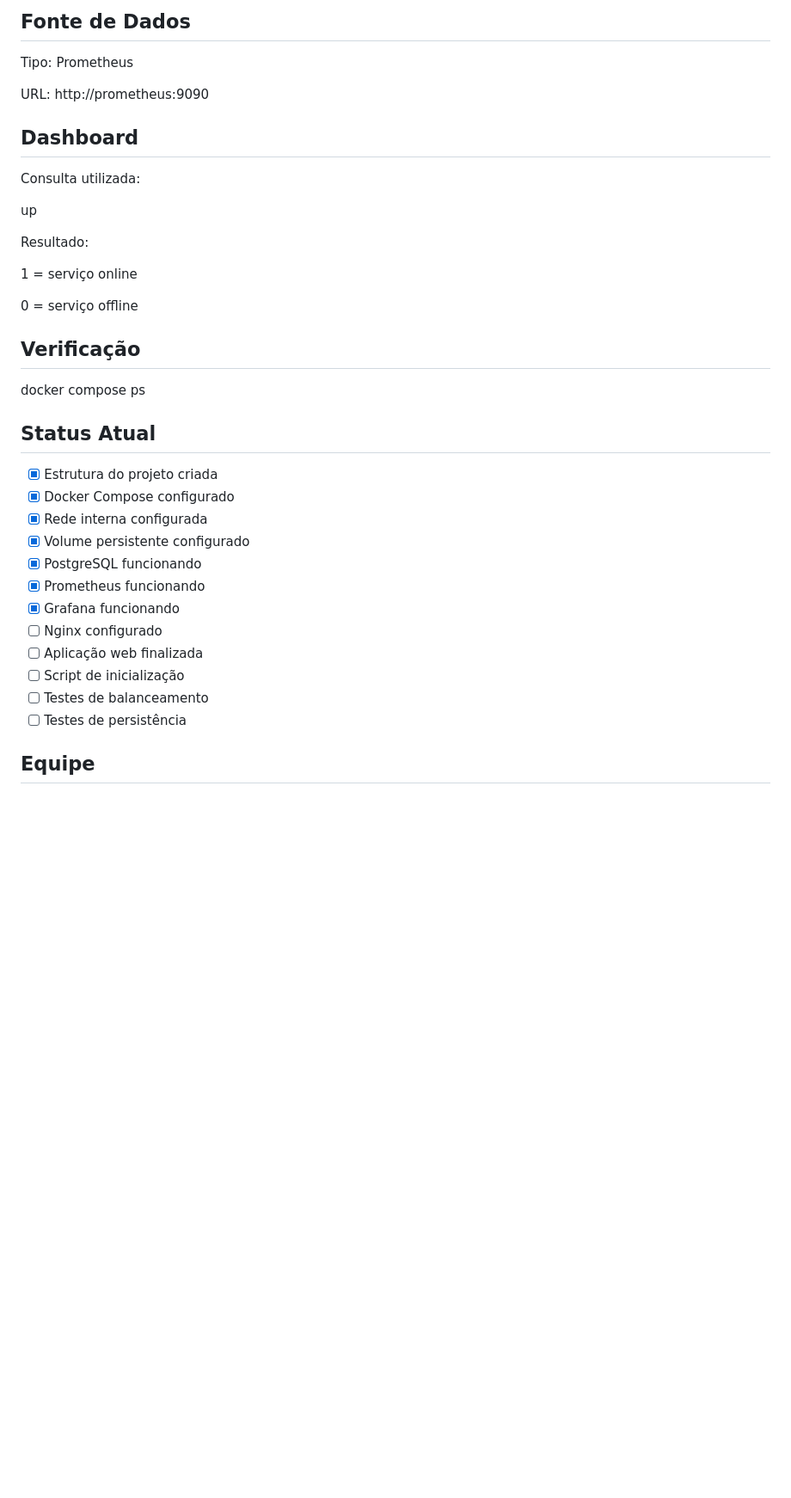
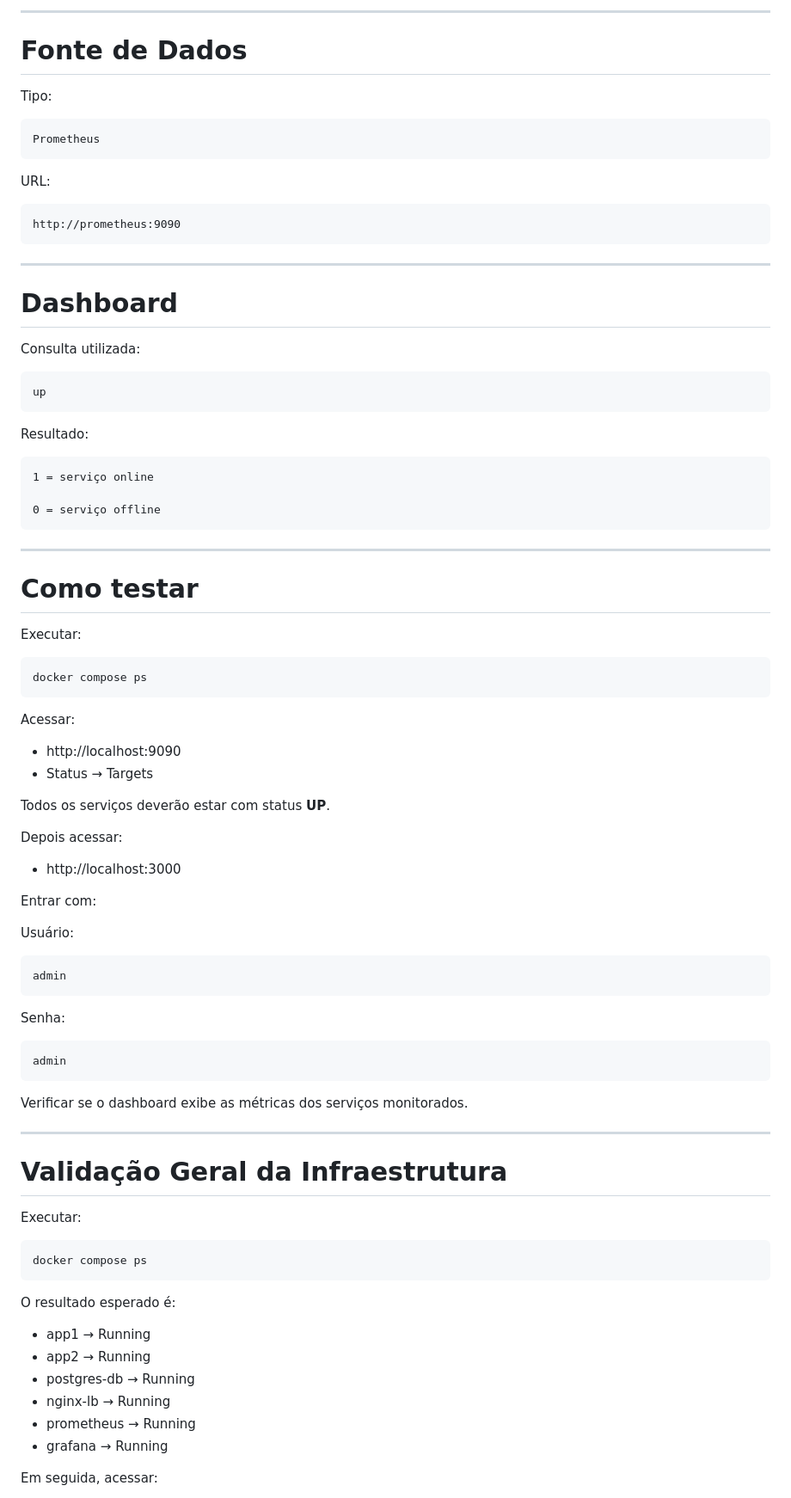
Before and after one commit to DiegoGB0/projeto---administra-o-integra-o-de-sistemas, a Markdown page: README.md, the part around one of its changes. Shown at 86% size. Rendered like a GitHub page; blank space fills up the shorter version.

Commit message:
atualização no README.md

````diff
--- a/README.md
+++ b/README.md
@@ -125,41 +344,93 @@ admin
 
-## Fonte de Dados
+---
+
+# Fonte de Dados
 
 Tipo:
+
+```text
 Prometheus
+```
 
 URL:
+
+```text
 http://prometheus:9090
+```
 
-## Dashboard
+---
+
+# Dashboard
 
 Consulta utilizada:
 
+```text
 up
+```
 
 Resultado:
 
+```text
 1 = serviço online
 
 0 = serviço offline
+```
 
-## Verificação
+---
 
+# Como testar
+
+Executar:
+
+```bash
 docker compose ps
+```
 
-## Status Atual
+Acessar:
 
-- [x] Estrutura do projeto criada
-- [x] Docker Compose configurado
-- [x] Rede interna configurada
-- [x] Volume persistente configurado
-- [x] PostgreSQL funcionando
-- [x] Prometheus funcionando
-- [x] Grafana funcionando
-- [ ] Nginx configurado
-- [ ] Aplicação web finalizada
-- [ ] Script de inicialização
-- [ ] Testes de balanceamento
-- [ ] Testes de persistência
+- http://localhost:9090
+- Status → Targets
 
-## Equipe
+Todos os serviços deverão estar com status **UP**.
+
+Depois acessar:
+
+- http://localhost:3000
+
+Entrar com:
+
+Usuário:
+
+```text
+admin
+```
+
+Senha:
+
+```text
+admin
+```
+
+Verificar se o dashboard exibe as métricas dos serviços monitorados.
+
+---
+
+# Validação Geral da Infraestrutura
+
+Executar:
+
+```bash
+docker compose ps
+```
+
+O resultado esperado é:
+
+- app1 → Running
+- app2 → Running
+- postgres-db → Running
+- nginx-lb → Running
+- prometheus → Running
+- grafana → Running
+
+Em seguida, acessar:
+
````
Also changed, not shown: other parts of README.md (+261 -16 lines).
